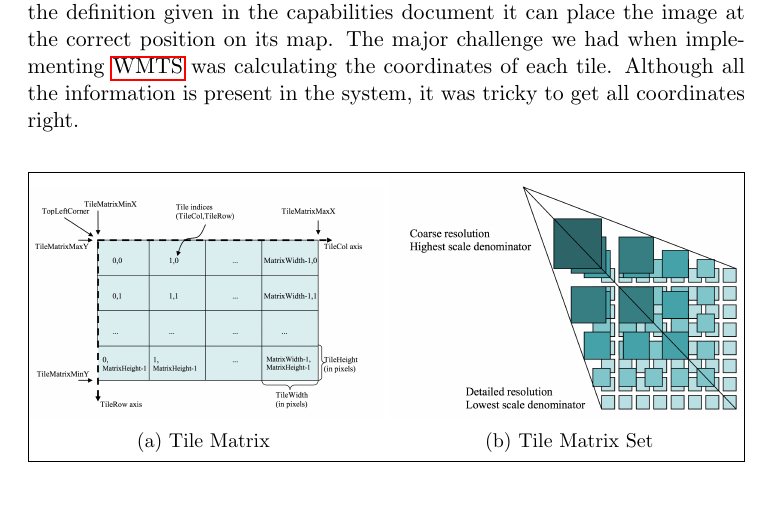
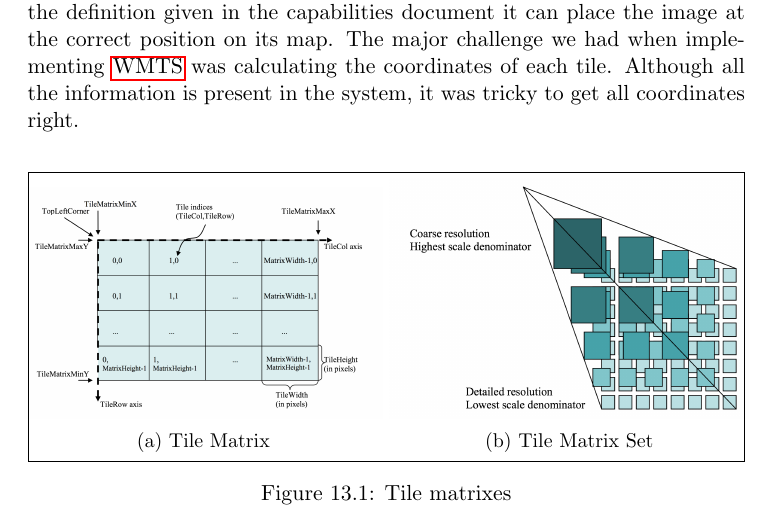
Before and after one commit to kproj6/report, a LaTeX thesis (report.tex): part of page 86 of 129, cut so that both start at the same text. Compiled offline with pdfLaTeX.

Commit message:
Add caption to tile matrix figure

```diff
--- a/report.tex
+++ b/report.tex
@@ -1927,6 +1927,7 @@ The major challenge we had when implementing \gls{WMTS} was calculating the coor
     \label{fig:tileMatrixSet}
   \end{subfigure}
   }
+\caption{Tile matrixes}
 \end{figure}
 
 \section{Indexing}
```
